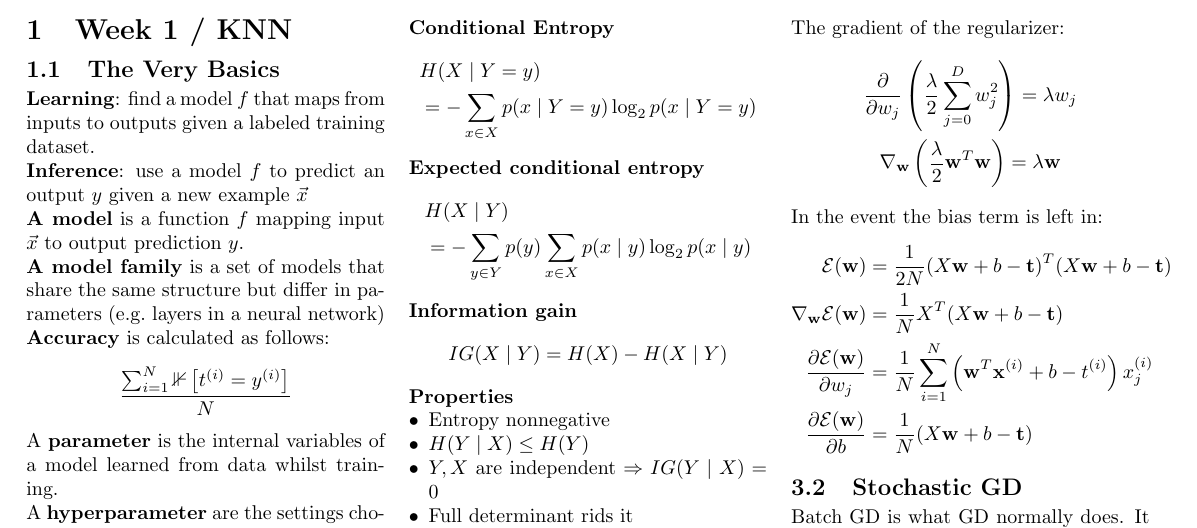
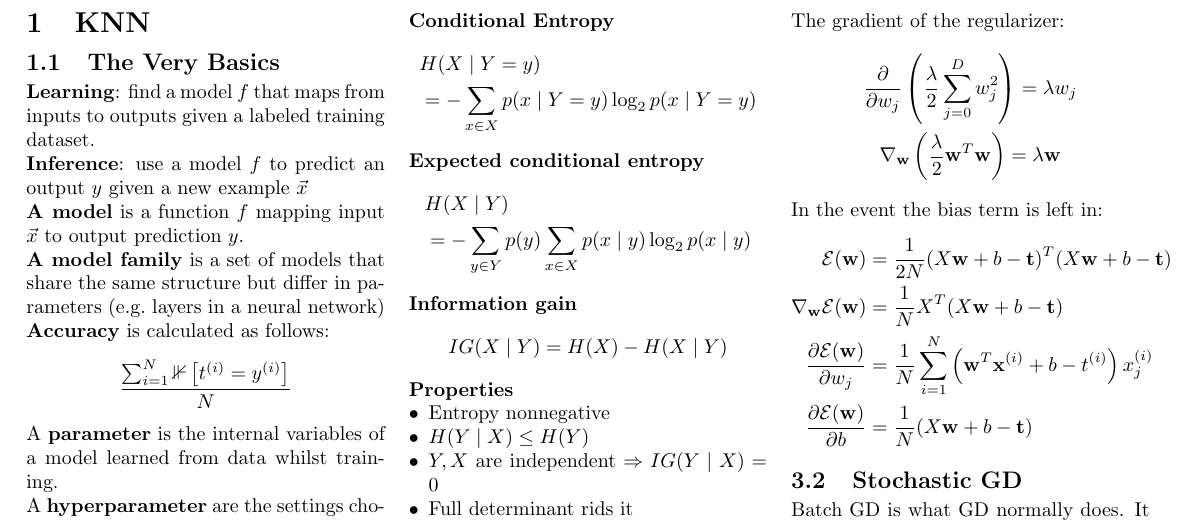
Before and after one commit to austinchennn/CSC311-Note-ch, a LaTeX document (sheet/CSC311_TT1.tex): part of page 1 of 2, cut so that both start at the same text. Compiled offline with pdfLaTeX.

Commit message:
docs(sheet): Rename KNN section and add compiled cheat sheet PDF

```diff
--- a/sheet/CSC311_TT1.tex
+++ b/sheet/CSC311_TT1.tex
@@ -26,7 +26,7 @@
 \begin{document}
 \begin{multicols*}{3}
 
-\section{Week 1 / KNN}
+\section{KNN}
 \subsection{The Very Basics}
 \textbf{Learning}: find a model $f$ that maps from inputs to outputs given a labeled training dataset.\\
 \textbf{Inference}: use a model $f$ to predict an output $y$ given a new example $\vec{x}$\\
```
Also changed, not shown: sheet/CSC311_TT1.pdf (added).
